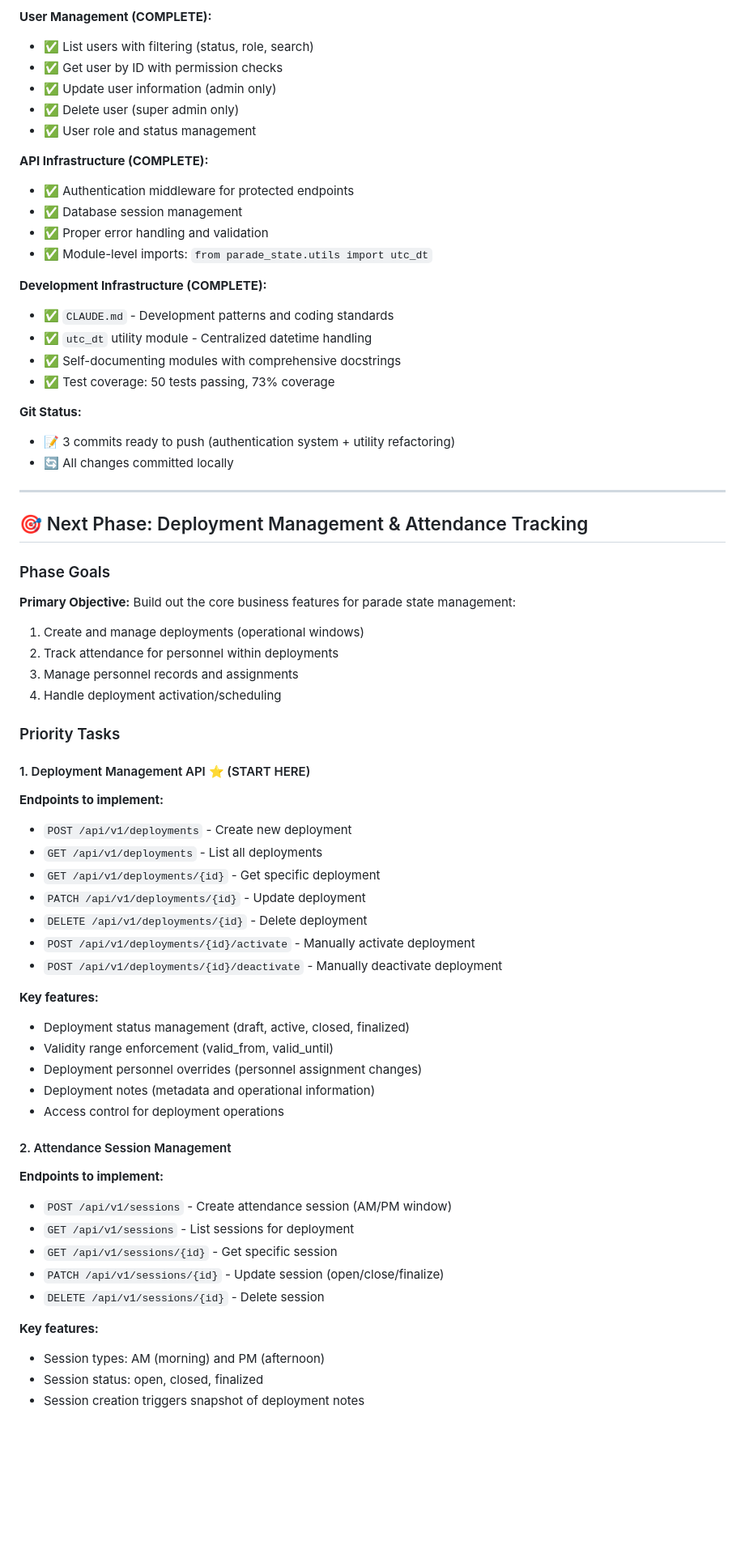
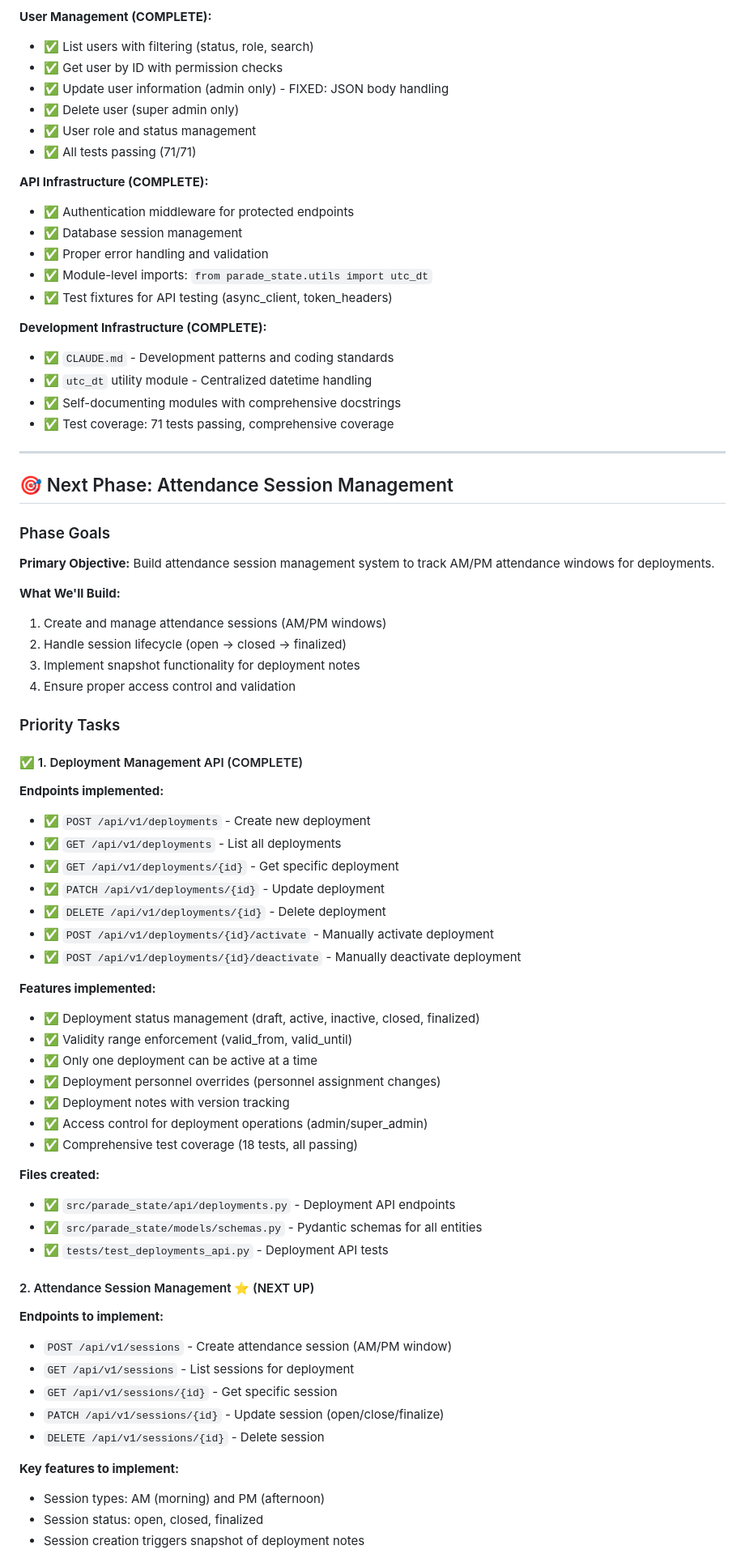
Before and after one commit to 61cssb/parade-state, a Markdown page: docs/NEXT_PHASE.md, the part around one of its changes. Shown at 81% size. Rendered like a GitHub page; blank space fills up the shorter version.

```diff
--- a/docs/NEXT_PHASE.md
+++ b/docs/NEXT_PHASE.md
@@ -13,58 +13,65 @@
 **User Management (COMPLETE):**
 - ✅ List users with filtering (status, role, search)
 - ✅ Get user by ID with permission checks
-- ✅ Update user information (admin only)
+- ✅ Update user information (admin only) - FIXED: JSON body handling
 - ✅ Delete user (super admin only)
 - ✅ User role and status management
+- ✅ All tests passing (71/71)
 
 **API Infrastructure (COMPLETE):**
 - ✅ Authentication middleware for protected endpoints
 - ✅ Database session management
 - ✅ Proper error handling and validation
 - ✅ Module-level imports: `from parade_state.utils import utc_dt`
+- ✅ Test fixtures for API testing (async_client, token_headers)
 
 **Development Infrastructure (COMPLETE):**
 - ✅ `CLAUDE.md` - Development patterns and coding standards
 - ✅ `utc_dt` utility module - Centralized datetime handling
 - ✅ Self-documenting modules with comprehensive docstrings
-- ✅ Test coverage: 50 tests passing, 73% coverage
-
-**Git Status:**
-- 📝 3 commits ready to push (authentication system + utility refactoring)
-- 🔄 All changes committed locally
+- ✅ Test coverage: 71 tests passing, comprehensive coverage
 
 ---
 
-## 🎯 Next Phase: Deployment Management & Attendance Tracking
+## 🎯 Next Phase: Attendance Session Management
 
 ### Phase Goals
 
-**Primary Objective:** Build out the core business features for parade state management:
-1. Create and manage deployments (operational windows)
-2. Track attendance for personnel within deployments
-3. Manage personnel records and assignments
-4. Handle deployment activation/scheduling
+**Primary Objective:** Build attendance session management system to track AM/PM attendance windows for deployments.
+
+**What We'll Build:**
+1. Create and manage attendance sessions (AM/PM windows)
+2. Handle session lifecycle (open → closed → finalized)
+3. Implement snapshot functionality for deployment notes
+4. Ensure proper access control and validation
 
 ### Priority Tasks
 
-#### 1. Deployment Management API ⭐️ (START HERE)
-**Endpoints to implement:**
-- `POST /api/v1/deployments` - Create new deployment
-- `GET /api/v1/deployments` - List all deployments
-- `GET /api/v1/deployments/{id}` - Get specific deployment
-- `PATCH /api/v1/deployments/{id}` - Update deployment
-- `DELETE /api/v1/deployments/{id}` - Delete deployment
-- `POST /api/v1/deployments/{id}/activate` - Manually activate deployment
-- `POST /api/v1/deployments/{id}/deactivate` - Manually deactivate deployment
+#### ✅ 1. Deployment Management API (COMPLETE)
+**Endpoints implemented:**
+- ✅ `POST /api/v1/deployments` - Create new deployment
+- ✅ `GET /api/v1/deployments` - List all deployments
+- ✅ `GET /api/v1/deployments/{id}` - Get specific deployment
+- ✅ `PATCH /api/v1/deployments/{id}` - Update deployment
+- ✅ `DELETE /api/v1/deployments/{id}` - Delete deployment
+- ✅ `POST /api/v1/deployments/{id}/activate` - Manually activate deployment
+- ✅ `POST /api/v1/deployments/{id}/deactivate` - Manually deactivate deployment
 
-**Key features:**
-- Deployment status management (draft, active, closed, finalized)
-- Validity range enforcement (valid_from, valid_until)
-- Deployment personnel overrides (personnel assignment changes)
-- Deployment notes (metadata and operational information)
-- Access control for deployment operations
+**Features implemented:**
+- ✅ Deployment status management (draft, active, inactive, closed, finalized)
+- ✅ Validity range enforcement (valid_from, valid_until)
+- ✅ Only one deployment can be active at a time
+- ✅ Deployment personnel overrides (personnel assignment changes)
+- ✅ Deployment notes with version tracking
+- ✅ Access control for deployment operations (admin/super_admin)
+- ✅ Comprehensive test coverage (18 tests, all passing)
 
-#### 2. Attendance Session Management
+**Files created:**
+- ✅ `src/parade_state/api/deployments.py` - Deployment API endpoints
+- ✅ `src/parade_state/models/schemas.py` - Pydantic schemas for all entities
+- ✅ `tests/test_deployments_api.py` - Deployment API tests
+
+#### 2. Attendance Session Management ⭐️ (NEXT UP)
 **Endpoints to implement:**
 - `POST /api/v1/sessions` - Create attendance session (AM/PM window)
 - `GET /api/v1/sessions` - List sessions for deployment
@@ -72,7 +79,7 @@
 - `PATCH /api/v1/sessions/{id}` - Update session (open/close/finalize)
 - `DELETE /api/v1/sessions/{id}` - Delete session
 
-**Key features:**
+**Key features to implement:**
 - Session types: AM (morning) and PM (afternoon)
 - Session status: open, closed, finalized
 - Session creation triggers snapshot of deployment notes
```
Also changed, not shown: other parts of docs/NEXT_PHASE.md (+110 -97 lines).
